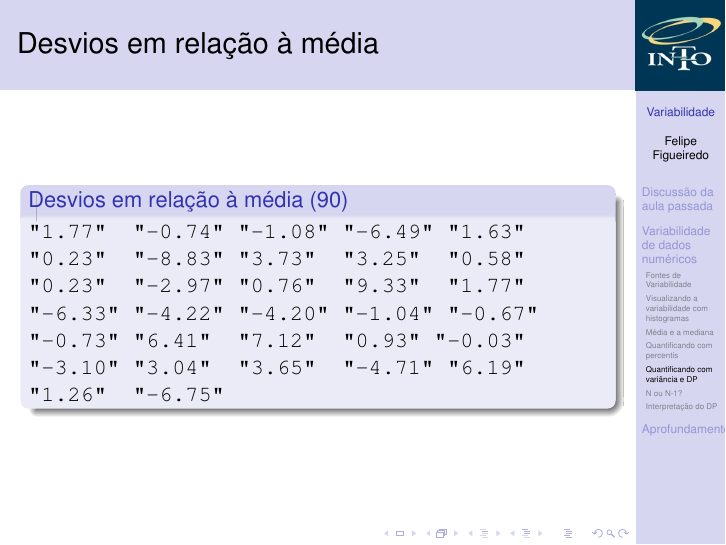
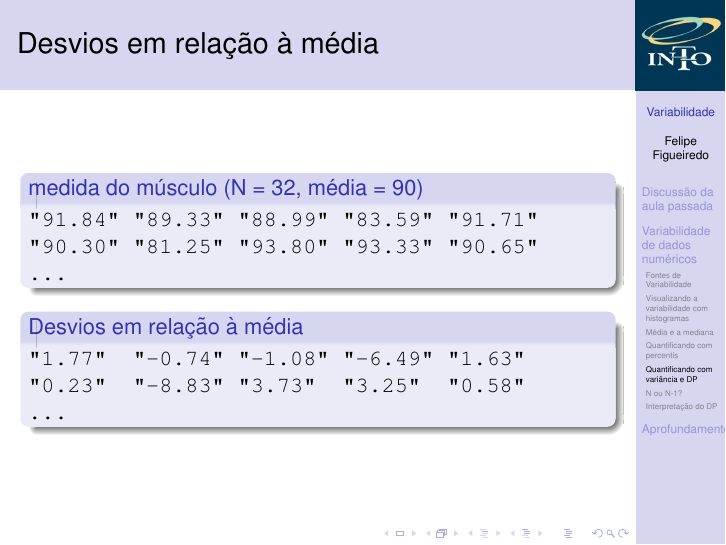
Before and after one commit to philsf/Bioestatistica, LaTeX slides (Aulas/BE-Variabilidade-cap3.tex): page 36 of 53. Compiled offline with pdfLaTeX.

Commit message:
exemplo melhorado

```diff
--- a/Aulas/BE-Variabilidade-cap3.tex
+++ b/Aulas/BE-Variabilidade-cap3.tex
@@ -486,15 +486,18 @@ Conforme no exemplo anterior
 \end{frame}
 
 \begin{frame}[fragile]{Desvios em relação à média}
-  \begin{block}{Desvios em relação à média (90)}
+  \begin{block}{medida do músculo (N = 32, média = 90)}
+\begin{verbatim}
+"91.84" "89.33" "88.99" "83.59" "91.71"
+"90.30" "81.25" "93.80" "93.33" "90.65"
+...
+\end{verbatim}
+  \end{block}
+  \begin{block}{Desvios em relação à média}
 \begin{verbatim}
 "1.77"  "-0.74" "-1.08" "-6.49" "1.63"
 "0.23"  "-8.83" "3.73"  "3.25"  "0.58"
-"0.23"  "-2.97" "0.76"  "9.33"  "1.77"
-"-6.33" "-4.22" "-4.20" "-1.04" "-0.67"
-"-0.73" "6.41"  "7.12"  "0.93" "-0.03"
-"-3.10" "3.04"  "3.65"  "-4.71" "6.19"
-"1.26"  "-6.75"
+...
 \end{verbatim}
   \end{block}
 \end{frame}
```
